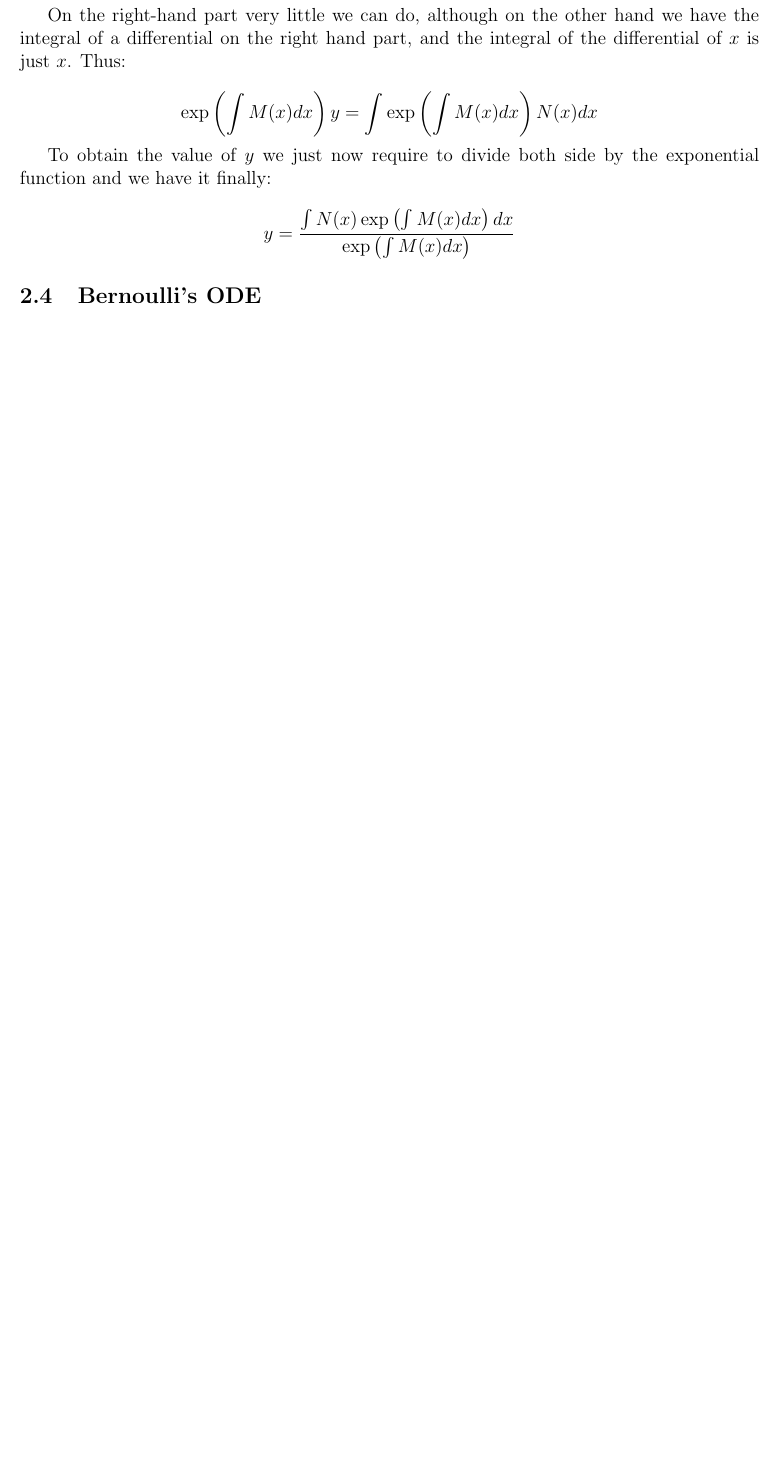
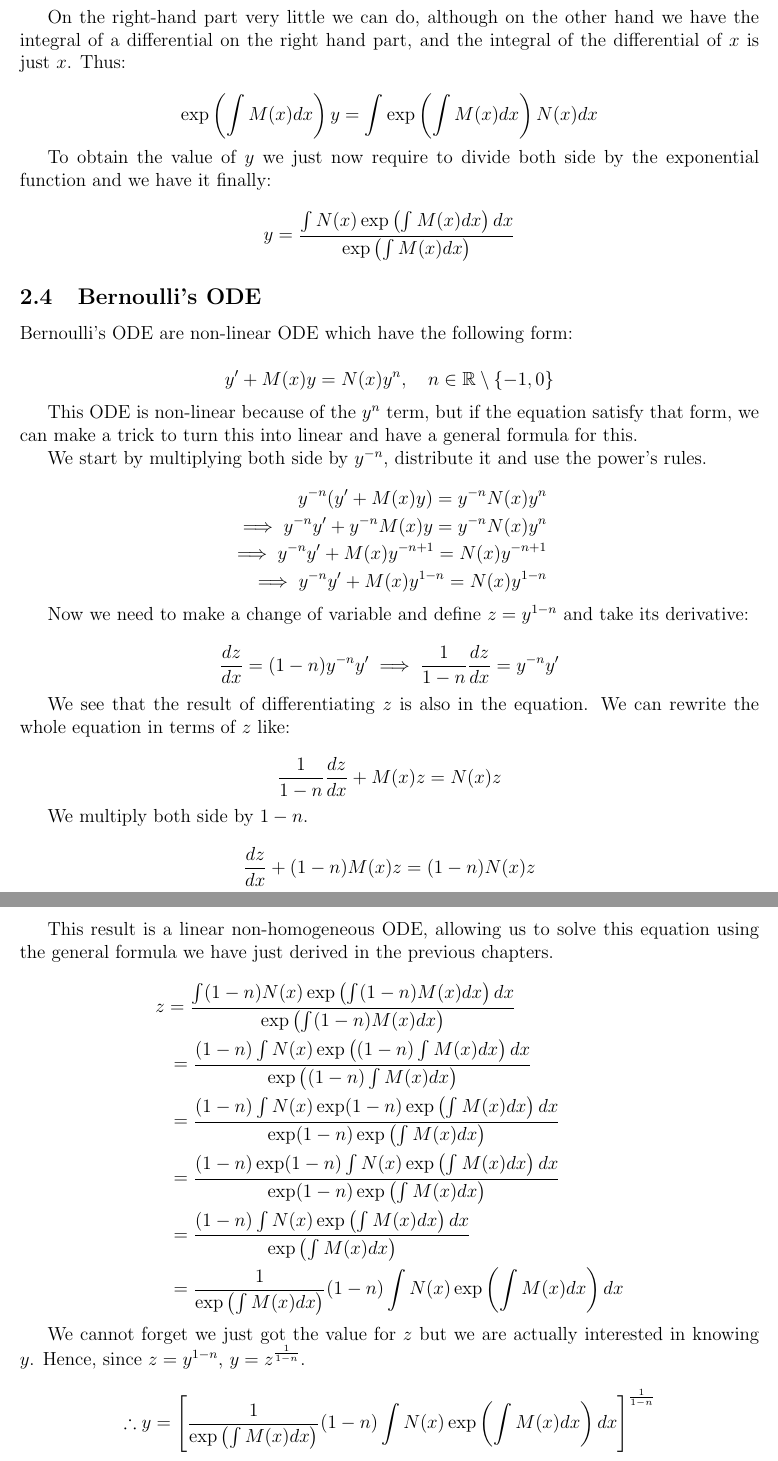
Before and after one commit to Nerd-things/Mathematics, a LaTeX document (DifferentialEquations/differential_equations.tex): part of page 3 of 3 before the commit and two parts of pages 3 and 4 of 4 after it, the two joined at a grey line, cut so that both start at the same text, the shorter picture padded with empty space. Compiled offline with pdfLaTeX.

Commit message:
Bernoulli's ODE

```diff
--- a/DifferentialEquations/differential_equations.tex
+++ b/DifferentialEquations/differential_equations.tex
@@ -169,4 +169,69 @@
 	%
 	%
 	\subsection{Bernoulli's ODE}
+
+	Bernoulli's ODE are non-linear ODE which have the following form:
+
+	\[
+		y' + M(x)y = N(x)y^n, \quad n \in \mathbb{R} \setminus \{-1, 0\}
+	\]
+
+	This ODE is non-linear because of the $y^n$ term, but if the equation satisfy that form, we can make a trick to turn this into linear and have a general formula for this.
+
+	We start by multiplying both side by $y^{-n}$, distribute it and use the power's rules.
+
+	\[
+		\begin{aligned}
+			y^{-n} (y' + M(x)y) = y^{-n} N(x) y^n
+			\\
+			\implies y^{-n} y' + y^{-n} M(x) y = y^{-n} N(x) y^n
+			\\
+			\implies y^{-n} y' + M(x) y^{-n + 1} = N(x) y^{-n + 1}
+			\\
+			\implies y^{-n} y' + M(x) y^{1 - n} = N(x) y^{1 - n}
+		\end{aligned}
+	\]
+
+	Now we need to make a change of variable and define $z = y^{1 - n}$ and take its derivative:
+
+	\[
+		\frac{dz}{dx} = (1 - n) y^{-n} y'
+		\implies \frac{1}{1 - n} \frac{dz}{dx} = y^{-n} y'
+	\]
+
+	We see that the result of differentiating $z$ is also in the equation. We can rewrite the whole equation in terms of $z$ like:
+
+	\[
+		\frac{1}{1 - n} \frac{dz}{dx} + M(x) z = N(x) z
+	\]
+
+	We multiply both side by $1 - n$.
+
+	\[
+		\frac{dz}{dx} + (1 - n) M(x) z = (1 - n) N(x) z
+	\]
+
+	This result is a linear non-homogeneous ODE, allowing us to solve this equation using the general formula we have just derived in the previous chapters.
+
+	\[
+		\begin{aligned}
+			& z = \frac{\int (1 - n) N(x) \exp\left(\int (1 - n)M(x) dx \right) dx}{\exp\left(\int (1 - n)M(x) dx\right)}
+			\\
+			& \hspace{0.7em} = \frac{(1 - n) \int N(x) \exp\left((1 - n) \int M(x) dx \right) dx}{\exp\left((1 - n) \int M(x) dx\right)}
+			\\
+			& \hspace{0.7em} = \frac{(1 - n) \int N(x) \exp(1 - n)  \exp\left(\int M(x) dx \right) dx}{\exp(1 - n)  \exp\left(\int M(x) dx \right)}
+			\\
+			& \hspace{0.7em} = \frac{(1 - n) \exp(1 - n) \int N(x) \exp\left(\int M(x) dx \right) dx}{\exp(1 - n)  \exp\left(\int M(x) dx \right)}
+			\\
+			& \hspace{0.7em} = \frac{(1 - n) \int N(x) \exp\left(\int M(x) dx \right) dx}{\exp\left(\int M(x) dx \right)}
+			\\
+			& \hspace{0.7em} = \frac{1}{\exp\left(\int M(x) dx \right)} (1 - n) \int N(x) \exp\left(\int M(x) dx \right) dx
+		\end{aligned}
+	\]
+
+	We cannot forget we just got the value for $z$ but we are actually interested in knowing $y$. Hence, since $z = y^{1 - n}$, $y = z^{\frac{1}{1 - n}}$.
+
+	\[
+		\therefore y = \left[ \frac{1}{\exp\left(\int M(x) dx \right)} (1 - n) \int N(x) \exp\left(\int M(x) dx \right) dx \right] ^ {\frac{1}{1 - n}}
+	\]
 \end{document}
```
Also changed, not shown: DifferentialEquations/differential_equations.pdf, 3 other files.
